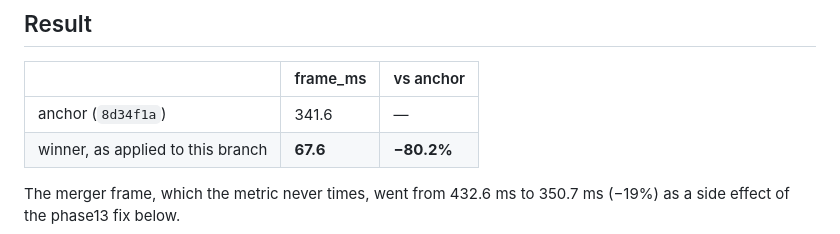
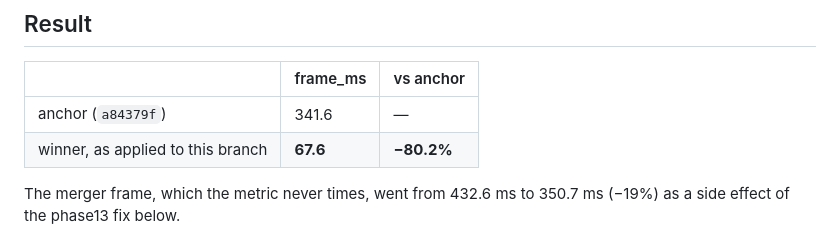
Before and after one commit to kyleyhw/black_hole, a Markdown page: docs/optimization-run.md, the part around the change. GitHub-like rendering.

Commit message:
Repoint the optimisation report at the rewritten anchor SHA
The five Claude-authored commits on this branch, and the twelve evolutionary
search candidate commits rooted at one of them, were rebuilt with kyleyhw as
author and committer. Trees, messages and timestamps are unchanged; only the
identity differs. The anchor the report cites moved 8d34f1a -> a84379f.

Co-Authored-By: Claude Opus 5 <noreply@anthropic.com>
Claude-Session: https://claude.ai/code/session_01TMKNFNSgVygBaWmSuTHi1z

```diff
--- a/docs/optimization-run.md
+++ b/docs/optimization-run.md
@@ -9,7 +9,7 @@ of the computation changed.
 
 | | frame_ms | vs anchor |
 |---|---|---|
-| anchor (`8d34f1a`) | 341.6 | — |
+| anchor (`a84379f`) | 341.6 | — |
 | winner, as applied to this branch | **67.6** | **−80.2%** |
 
 The merger frame, which the metric never times, went from 432.6 ms to 350.7 ms (−19%) as a
```
